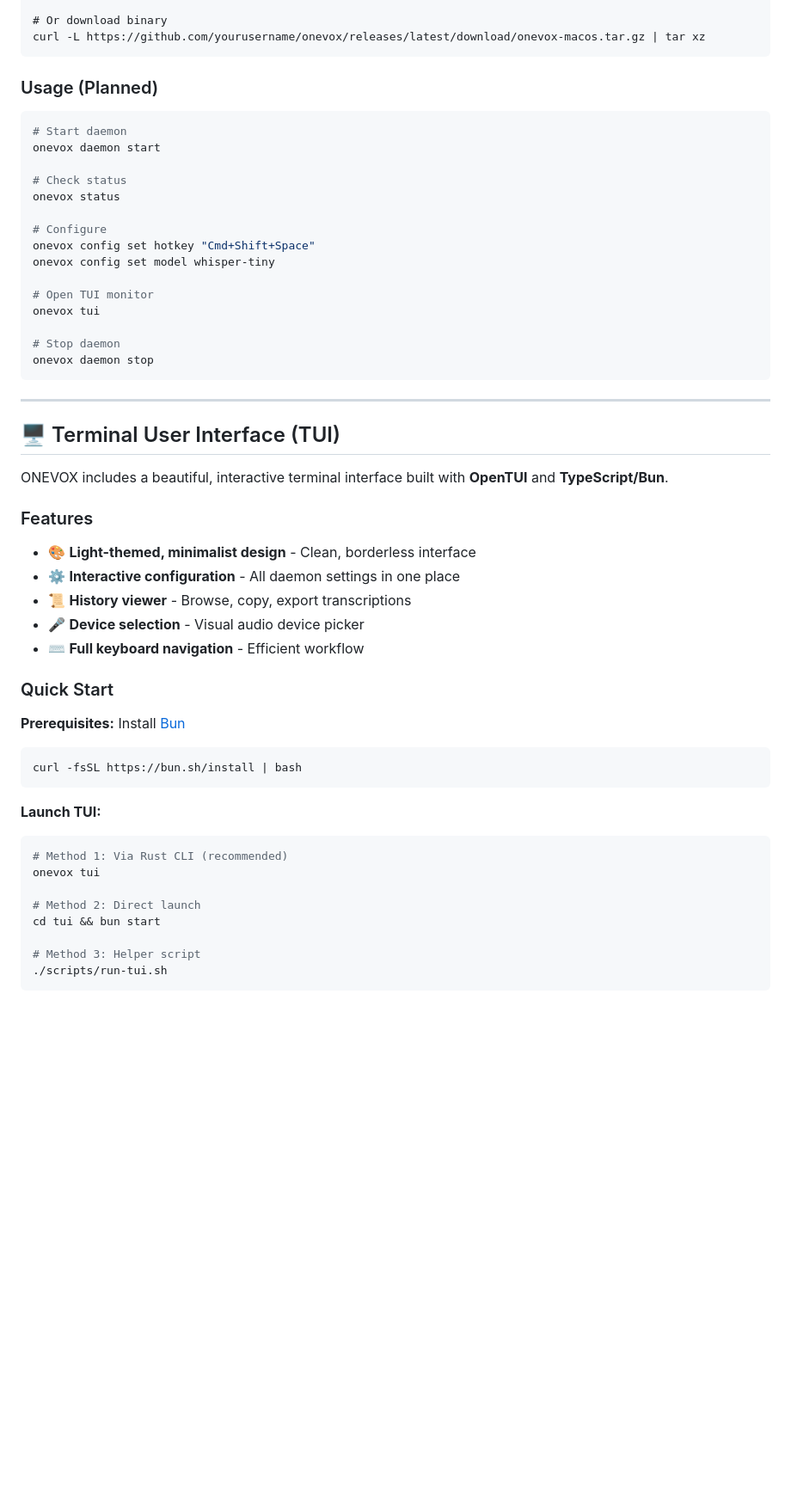
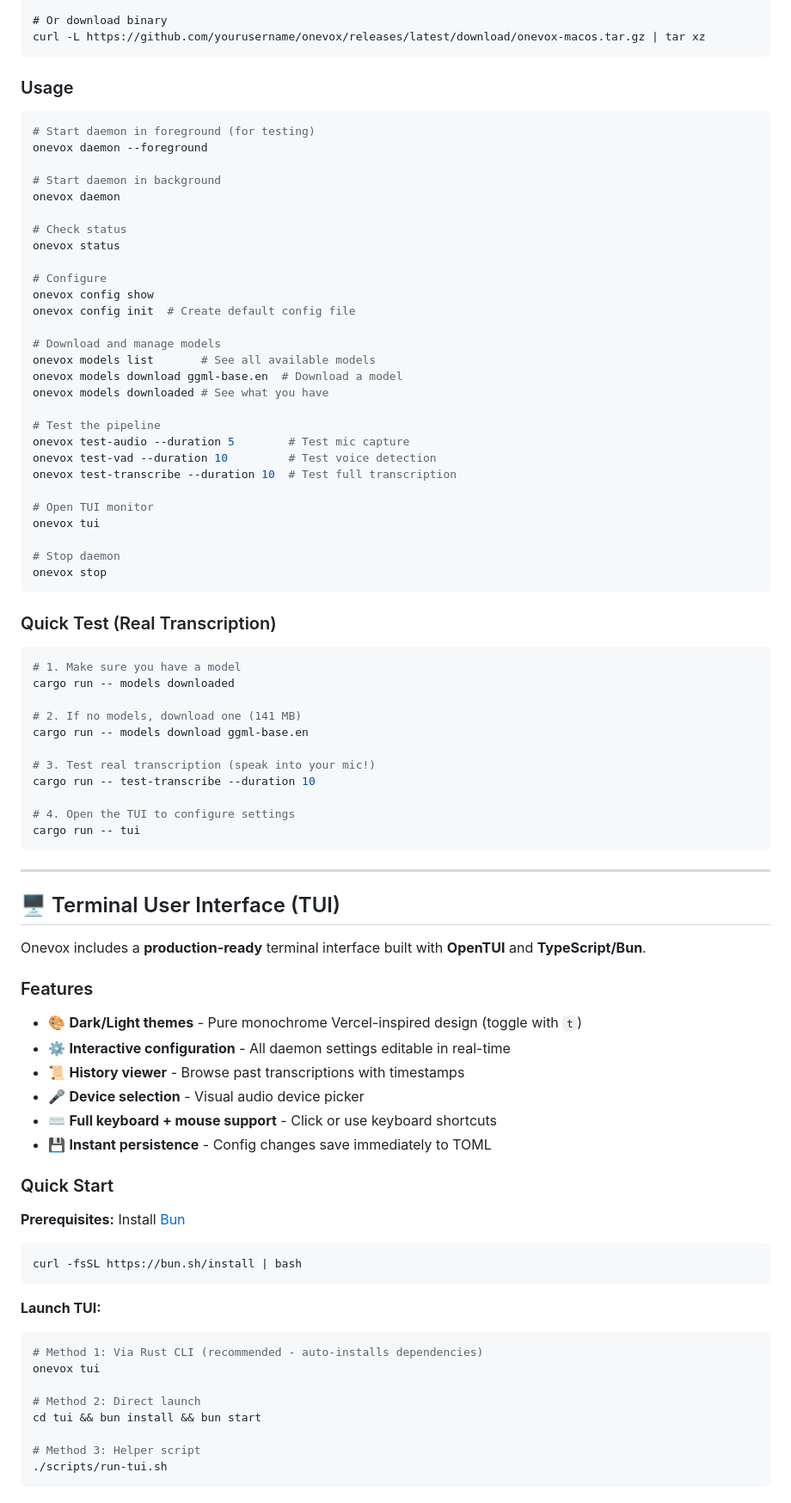
Before and after one commit to kssgarcia/onevox, a Markdown page: README.md, the part around one of its changes. Shown at 86% size. GitHub-like rendering; blank space fills up the shorter version.

````diff
--- a/README.md
+++ b/README.md
@@ -112,39 +122,69 @@ brew install onevox
 curl -L https://github.com/yourusername/onevox/releases/latest/download/onevox-macos.tar.gz | tar xz
 ```
 
-### Usage (Planned)
+### Usage
 
 ```bash
-# Start daemon
-onevox daemon start
+# Start daemon in foreground (for testing)
+onevox daemon --foreground
+
+# Start daemon in background
+onevox daemon
 
 # Check status
 onevox status
 
 # Configure
-onevox config set hotkey "Cmd+Shift+Space"
-onevox config set model whisper-tiny
+onevox config show
+onevox config init  # Create default config file
+
+# Download and manage models
+onevox models list       # See all available models
+onevox models download ggml-base.en  # Download a model
+onevox models downloaded # See what you have
+
+# Test the pipeline
+onevox test-audio --duration 5        # Test mic capture
+onevox test-vad --duration 10         # Test voice detection
+onevox test-transcribe --duration 10  # Test full transcription
 
 # Open TUI monitor
 onevox tui
 
 # Stop daemon
-onevox daemon stop
+onevox stop
+```
+
+### Quick Test (Real Transcription)
+
+```bash
+# 1. Make sure you have a model
+cargo run -- models downloaded
+
+# 2. If no models, download one (141 MB)
+cargo run -- models download ggml-base.en
+
+# 3. Test real transcription (speak into your mic!)
+cargo run -- test-transcribe --duration 10
+
+# 4. Open the TUI to configure settings
+cargo run -- tui
 ```
 
 ---
 
 ## 🖥️ Terminal User Interface (TUI)
 
-ONEVOX includes a beautiful, interactive terminal interface built with **OpenTUI** and **TypeScript/Bun**.
+Onevox includes a **production-ready** terminal interface built with **OpenTUI** and **TypeScript/Bun**.
 
 ### Features
 
-- 🎨 **Light-themed, minimalist design** - Clean, borderless interface
-- ⚙️ **Interactive configuration** - All daemon settings in one place
-- 📜 **History viewer** - Browse, copy, export transcriptions
+- 🎨 **Dark/Light themes** - Pure monochrome Vercel-inspired design (toggle with `t`)
+- ⚙️ **Interactive configuration** - All daemon settings editable in real-time
+- 📜 **History viewer** - Browse past transcriptions with timestamps
 - 🎤 **Device selection** - Visual audio device picker
-- ⌨️ **Full keyboard navigation** - Efficient workflow
+- ⌨️ **Full keyboard + mouse support** - Click or use keyboard shortcuts
+- 💾 **Instant persistence** - Config changes save immediately to TOML
 
 ### Quick Start
 
@@ -155,11 +195,11 @@ curl -fsSL https://bun.sh/install | bash
 
 **Launch TUI:**
 ```bash
-# Method 1: Via Rust CLI (recommended)
+# Method 1: Via Rust CLI (recommended - auto-installs dependencies)
 onevox tui
 
 # Method 2: Direct launch
-cd tui && bun start
+cd tui && bun install && bun start
 
 # Method 3: Helper script
 ./scripts/run-tui.sh
````
Also changed, not shown: other parts of README.md (+48 -36 lines), PROGRESS.md (+132 -38 lines).
